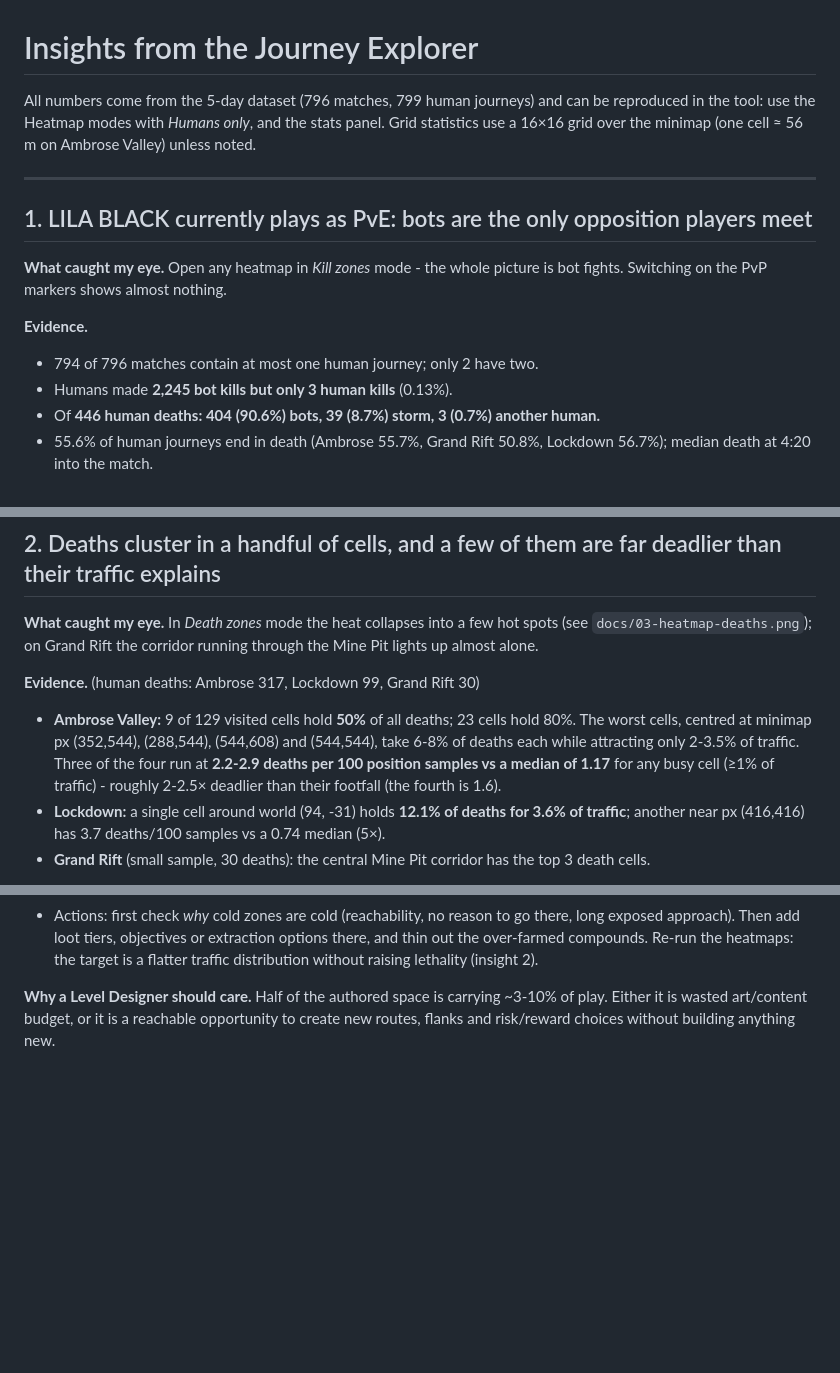
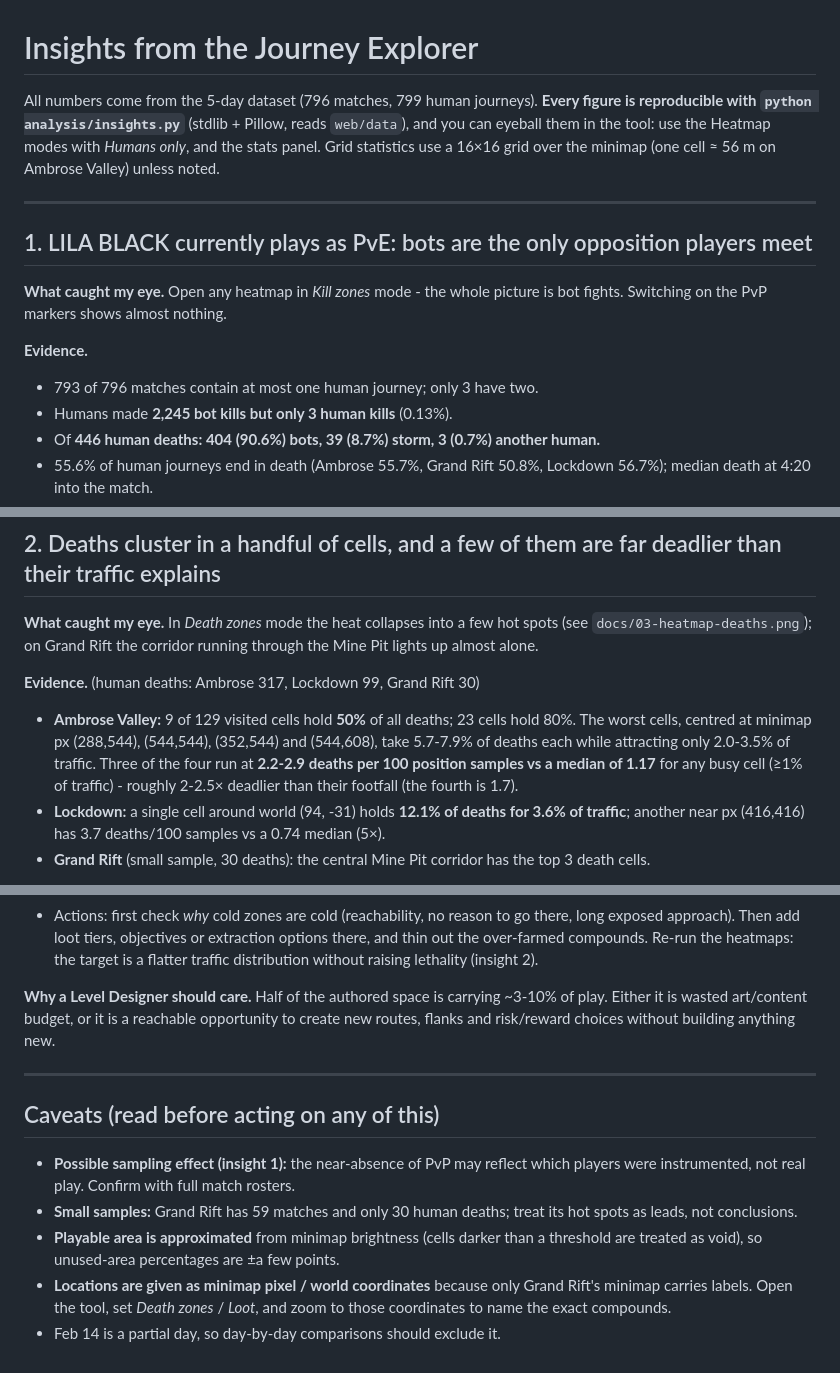
Before and after one commit to yeshwanth2812/lila-journey-explorer, a Markdown page: INSIGHTS.md, 3 parts joined by grey strips. Rendered like a GitHub page; blank space fills up the shorter version.

```diff
--- a/INSIGHTS.md
+++ b/INSIGHTS.md
@@ -1,6 +1,6 @@
 # Insights from the Journey Explorer
 
-All numbers come from the 5-day dataset (796 matches, 799 human journeys) and can be reproduced in the tool: use the Heatmap modes with *Humans only*, and the stats panel. Grid statistics use a 16×16 grid over the minimap (one cell ≈ 56 m on Ambrose Valley) unless noted.
+All numbers come from the 5-day dataset (796 matches, 799 human journeys). **Every figure is reproducible with `python analysis/insights.py`** (stdlib + Pillow, reads `web/data`), and you can eyeball them in the tool: use the Heatmap modes with *Humans only*, and the stats panel. Grid statistics use a 16×16 grid over the minimap (one cell ≈ 56 m on Ambrose Valley) unless noted.
 
 ---
 
@@ -9,7 +9,7 @@ All numbers come from the 5-day dataset (796 matches, 799 human journeys) and ca
 **What caught my eye.** Open any heatmap in *Kill zones* mode - the whole picture is bot fights. Switching on the PvP markers shows almost nothing.
 
 **Evidence.**
-- 794 of 796 matches contain at most one human journey; only 2 have two.
+- 793 of 796 matches contain at most one human journey; only 3 have two.
 - Humans made **2,245 bot kills but only 3 human kills** (0.13%).
 - Of **446 human deaths: 404 (90.6%) bots, 39 (8.7%) storm, 3 (0.7%) another human.**
 - 55.6% of human journeys end in death (Ambrose 55.7%, Grand Rift 50.8%, Lockdown 56.7%); median death at 4:20 into the match.
@@ -28,7 +28,7 @@ All numbers come from the 5-day dataset (796 matches, 799 human journeys) and ca
 **What caught my eye.** In *Death zones* mode the heat collapses into a few hot spots (see `docs/03-heatmap-deaths.png`); on Grand Rift the corridor running through the Mine Pit lights up almost alone.
 
 **Evidence.** (human deaths: Ambrose 317, Lockdown 99, Grand Rift 30)
-- **Ambrose Valley:** 9 of 129 visited cells hold **50%** of all deaths; 23 cells hold 80%. The worst cells, centred at minimap px (352,544), (288,544), (544,608) and (544,544), take 6-8% of deaths each while attracting only 2-3.5% of traffic. Three of the four run at **2.2-2.9 deaths per 100 position samples vs a median of 1.17** for any busy cell (≥1% of traffic) - roughly 2-2.5× deadlier than their footfall (the fourth is 1.6).
+- **Ambrose Valley:** 9 of 129 visited cells hold **50%** of all deaths; 23 cells hold 80%. The worst cells, centred at minimap px (288,544), (544,544), (352,544) and (544,608), take 5.7-7.9% of deaths each while attracting only 2.0-3.5% of traffic. Three of the four run at **2.2-2.9 deaths per 100 position samples vs a median of 1.17** for any busy cell (≥1% of traffic) - roughly 2-2.5× deadlier than their footfall (the fourth is 1.7).
 - **Lockdown:** a single cell around world (94, -31) holds **12.1% of deaths for 3.6% of traffic**; another near px (416,416) has 3.7 deaths/100 samples vs a 0.74 median (5×).
 - **Grand Rift** (small sample, 30 deaths): the central Mine Pit corridor has the top 3 death cells.
 
@@ -54,3 +54,12 @@ All numbers come from the 5-day dataset (796 matches, 799 human journeys) and ca
 - Actions: first check *why* cold zones are cold (reachability, no reason to go there, long exposed approach). Then add loot tiers, objectives or extraction options there, and thin out the over-farmed compounds. Re-run the heatmaps: the target is a flatter traffic distribution without raising lethality (insight 2).
 
 **Why a Level Designer should care.** Half of the authored space is carrying ~3-10% of play. Either it is wasted art/content budget, or it is a reachable opportunity to create new routes, flanks and risk/reward choices without building anything new.
+
+---
+
+## Caveats (read before acting on any of this)
+- **Possible sampling effect (insight 1):** the near-absence of PvP may reflect which players were instrumented, not real play. Confirm with full match rosters.
+- **Small samples:** Grand Rift has 59 matches and only 30 human deaths; treat its hot spots as leads, not conclusions.
+- **Playable area is approximated** from minimap brightness (cells darker than a threshold are treated as void), so unused-area percentages are ±a few points.
+- **Locations are given as minimap pixel / world coordinates** because only Grand Rift's minimap carries labels. Open the tool, set *Death zones* / *Loot*, and zoom to those coordinates to name the exact compounds.
+- Feb 14 is a partial day, so day-by-day comparisons should exclude it.
```
Also changed, not shown: ARCHITECTURE.md (+2 -2 lines), README.md (+6 -2 lines), docs/01-aggregate.png, docs/03-heatmap-deaths.png, docs/04-lockdown-traffic.png, 5 other files.
